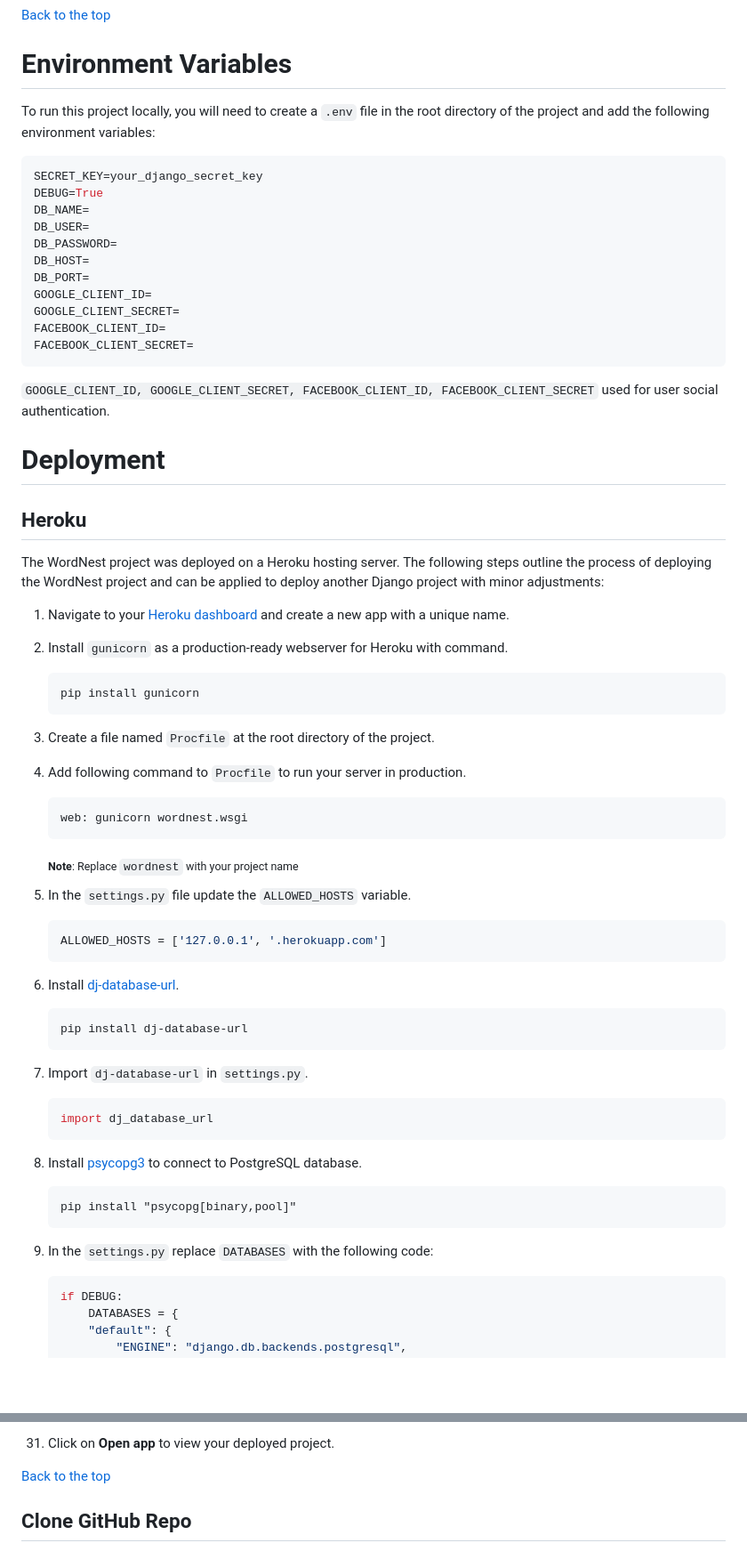
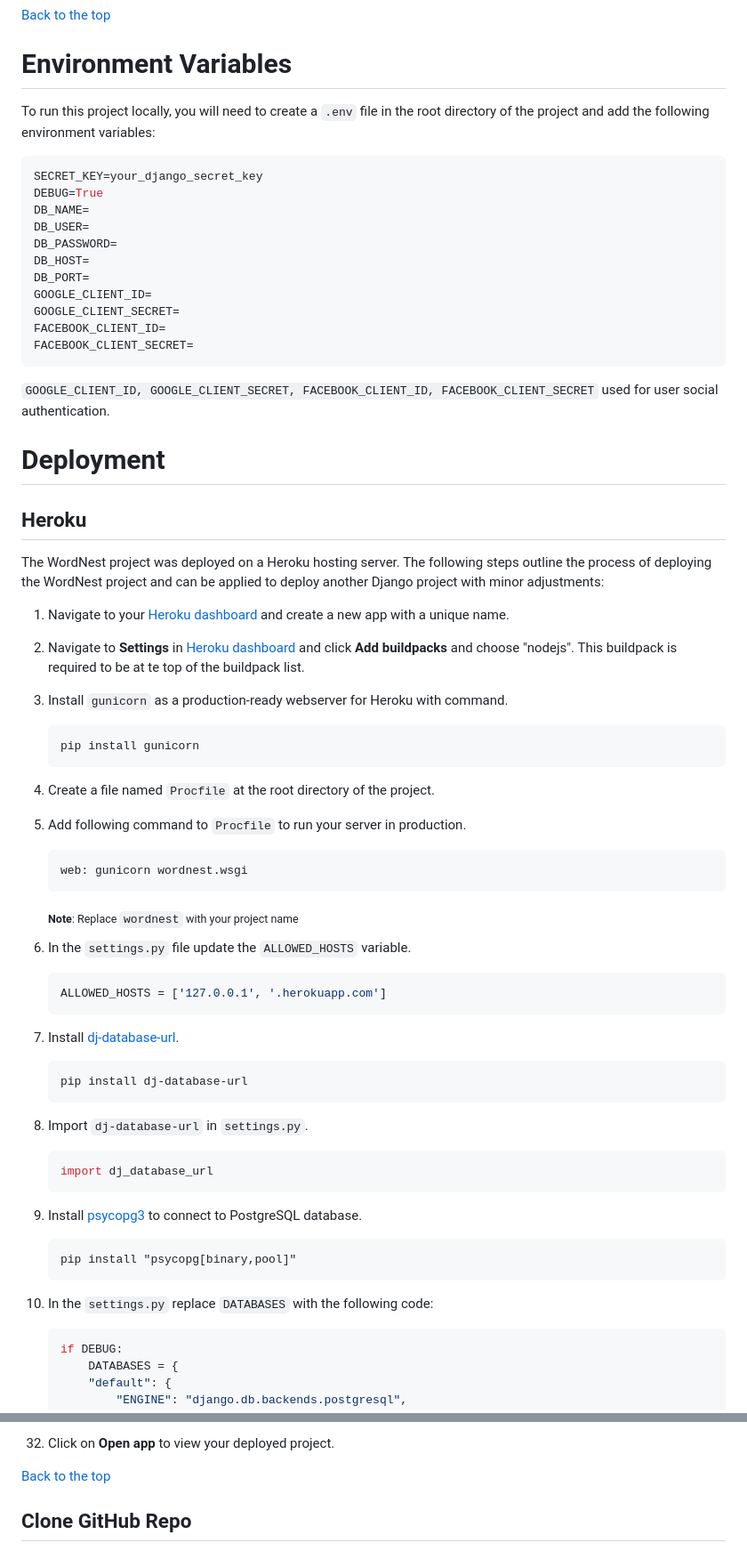
Before and after one commit to Dima-Bulavenko/TechCore, a Markdown page: README.md, 2 parts joined by grey strips. Shown at 89% size. GitHub-like rendering; blank space fills up the shorter version.

Commit message:
rafactor: Make readme refactoring.

````diff
--- a/README.md
+++ b/README.md
@@ -366,6 +356,7 @@ To validate the JS code I use [ESLint] VScode extension(https://eslint.org/).
 [Back to the top](#table-of-contents)
 
 # Environment Variables
+
 To run this project locally, you will need to create a `.env` file in the root directory of the project and add the following environment variables:
 
 ```bash
@@ -381,8 +372,8 @@ GOOGLE_CLIENT_SECRET=
 FACEBOOK_CLIENT_ID=
 FACEBOOK_CLIENT_SECRET=
 ```
+
 `GOOGLE_CLIENT_ID, GOOGLE_CLIENT_SECRET, FACEBOOK_CLIENT_ID, FACEBOOK_CLIENT_SECRET` used for user social authentication.
-
 
 # Deployment
 
@@ -392,15 +383,17 @@ The WordNest project was deployed on a Heroku hosting server. The following step
 
 1.  Navigate to your [Heroku dashboard](https://dashboard.heroku.com/apps) and create a new app with a unique name.
 
-2.  Install `gunicorn` as a production-ready webserver for Heroku with command.
+2.  Navigate to **Settings** in [Heroku dashboard](https://dashboard.heroku.com/apps) and click **Add buildpacks** and choose "nodejs". This buildpack is required to be at te top of the buildpack list.
+
+3.  Install `gunicorn` as a production-ready webserver for Heroku with command.
 
     ```
     pip install gunicorn
     ```
 
-3.  Create a file named `Procfile` at the root directory of the project.
+4.  Create a file named `Procfile` at the root directory of the project.
 
-4. Add following command to `Procfile` to run your server in production.
+5.  Add following command to `Procfile` to run your server in production.
 
     ```
     web: gunicorn wordnest.wsgi
@@ -408,31 +401,31 @@ The WordNest project was deployed on a Heroku hosting server. The following step
 
     <sub>**Note**: Replace `wordnest` with your project name</sub>
 
-5. In the `settings.py` file update the `ALLOWED_HOSTS` variable.
+6.  In the `settings.py` file update the `ALLOWED_HOSTS` variable.
 
     ```python
     ALLOWED_HOSTS = ['127.0.0.1', '.herokuapp.com']
     ```
 
-6. Install [dj-database-url](https://pypi.org/project/dj-database-url/).
+7.  Install [dj-database-url](https://pypi.org/project/dj-database-url/).
 
     ```
     pip install dj-database-url
     ```
 
-7. Import `dj-database-url` in `settings.py`.
+8.  Import `dj-database-url` in `settings.py`.
 
     ```python
     import dj_database_url
     ```
 
-8. Install [psycopg3](https://pypi.org/project/psycopg/) to connect to PostgreSQL database.
+9.  Install [psycopg3](https://pypi.org/project/psycopg/) to connect to PostgreSQL database.
 
     ```
     pip install "psycopg[binary,pool]"
     ```
 
-9. In the `settings.py` replace `DATABASES` with the following code:
+10. In the `settings.py` replace `DATABASES` with the following code:
 
     ```python
     if DEBUG:
@@ -553,5 +546,5 @@ The WordNest project was deployed on a Heroku hosting server. The following step
 
-31. Click on **Open app** to view your deployed project.
+32. Click on **Open app** to view your deployed project.
 
 [Back to the top](#table-of-contents)
 
````
Also changed, not shown: other parts of README.md (+146 -152 lines).
